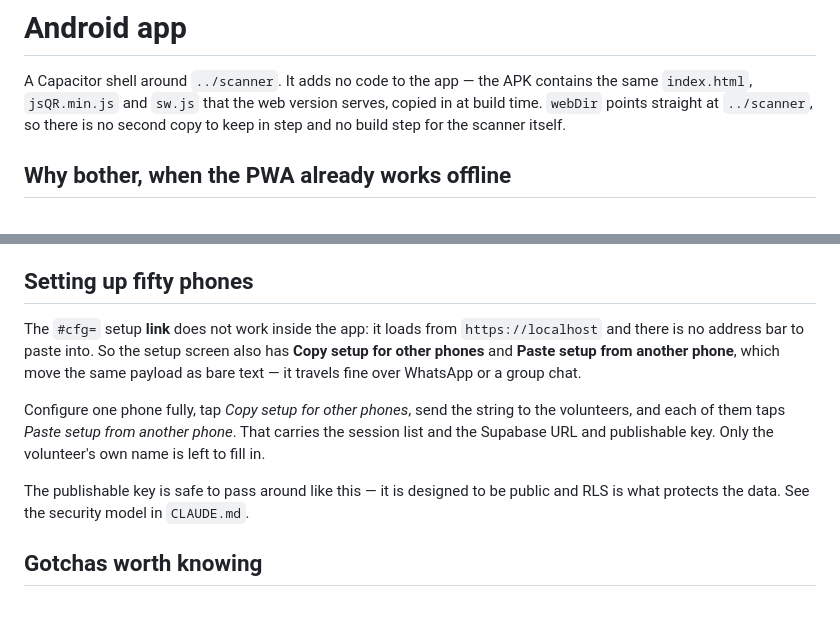
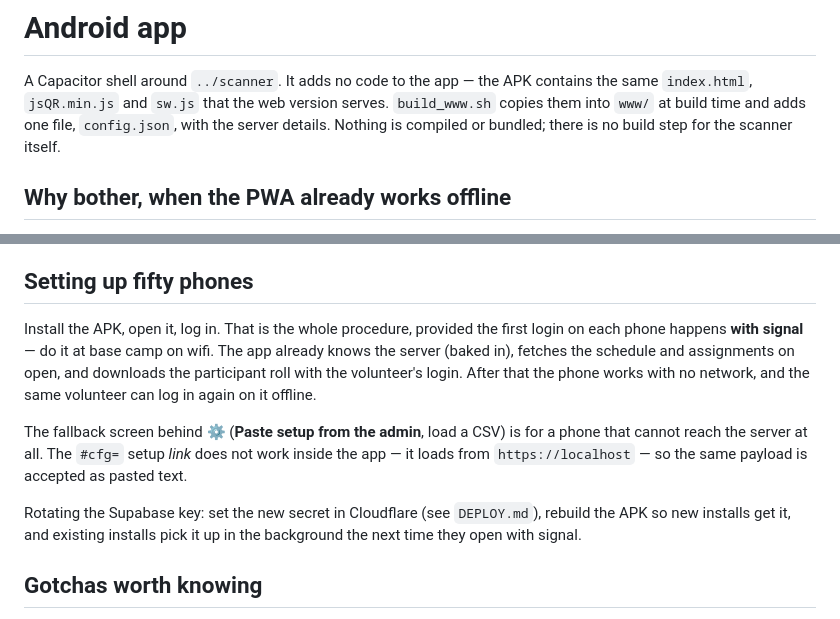
Before and after one commit to shreyash-jain/shivir-2026, a Markdown page: app/README.md, 2 parts joined by grey strips. Rendered like a GitHub page.

Commit message:
app/README: describe the login-first install flow

```diff
--- a/app/README.md
+++ b/app/README.md
@@ -2,9 +2,9 @@
 
 A Capacitor shell around `../scanner`. It adds no code to the app — the APK
 contains the same `index.html`, `jsQR.min.js` and `sw.js` that the web version
-serves, copied in at build time. `webDir` points straight at `../scanner`, so
-there is no second copy to keep in step and no build step for the scanner
-itself.
+serves. `build_www.sh` copies them into `www/` at build time and adds one
+file, `config.json`, with the server details. Nothing is compiled or
+bundled; there is no build step for the scanner itself.
 
 ## Why bother, when the PWA already works offline
 
@@ -84,20 +84,21 @@ otherwise the release variant builds unsigned and Android refuses it.
 
 ## Setting up fifty phones
 
-The `#cfg=` setup **link** does not work inside the app: it loads from
-`https://localhost` and there is no address bar to paste into. So the setup
-screen also has **Copy setup for other phones** and **Paste setup from another
-phone**, which move the same payload as bare text — it travels fine over
-WhatsApp or a group chat.
+Install the APK, open it, log in. That is the whole procedure, provided the
+first login on each phone happens **with signal** — do it at base camp on
+wifi. The app already knows the server (baked in), fetches the schedule and
+assignments on open, and downloads the participant roll with the volunteer's
+login. After that the phone works with no network, and the same volunteer can
+log in again on it offline.
 
-Configure one phone fully, tap *Copy setup for other phones*, send the string
-to the volunteers, and each of them taps *Paste setup from another phone*. That
-carries the session list and the Supabase URL and publishable key. Only the
-volunteer's own name is left to fill in.
+The fallback screen behind ⚙ (**Paste setup from the admin**, load a CSV) is
+for a phone that cannot reach the server at all. The `#cfg=` setup *link*
+does not work inside the app — it loads from `https://localhost` — so the
+same payload is accepted as pasted text.
 
-The publishable key is safe to pass around like this — it is designed to be
-public and RLS is what protects the data. See the security model in
-`CLAUDE.md`.
+Rotating the Supabase key: set the new secret in Cloudflare (see `DEPLOY.md`),
+rebuild the APK so new installs get it, and existing installs pick it up in
+the background the next time they open with signal.
 
 ## Gotchas worth knowing
 
```
